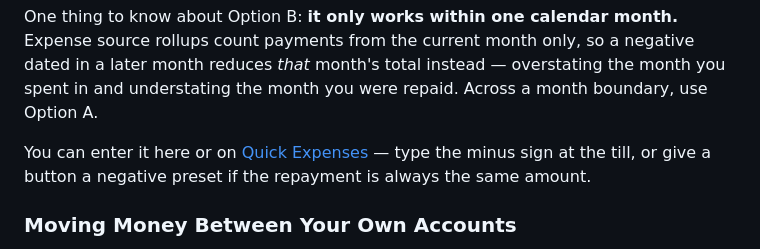
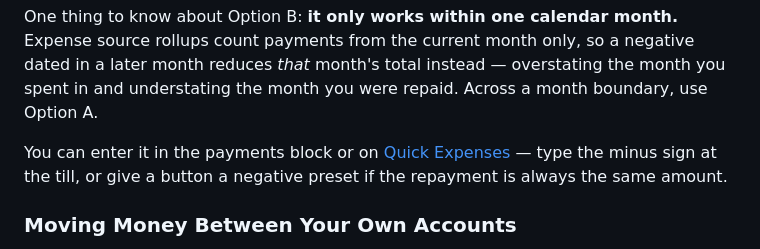
Before and after one commit to tomalcorn/finance-tracker, a Markdown page: src/docs/04_payments.md, the part around the change. Rendered like a GitHub page.

Commit message:
fixed wording

```diff
--- a/src/docs/04_payments.md
+++ b/src/docs/04_payments.md
@@ -75,9 +75,9 @@ dated in a later month reduces *that* month's total instead — overstating the
 month you spent in and understating the month you were repaid. Across a month
 boundary, use Option A.
 
-You can enter it here or on [Quick Expenses](/quick_expenses) — type the minus
-sign at the till, or give a button a negative preset if the repayment is always
-the same amount.
+You can enter it in the payments block or on [Quick Expenses](/quick_expenses) —
+type the minus sign at the till, or give a button a negative preset if the repayment is
+always the same amount.
 
 ### Moving Money Between Your Own Accounts
 
```
